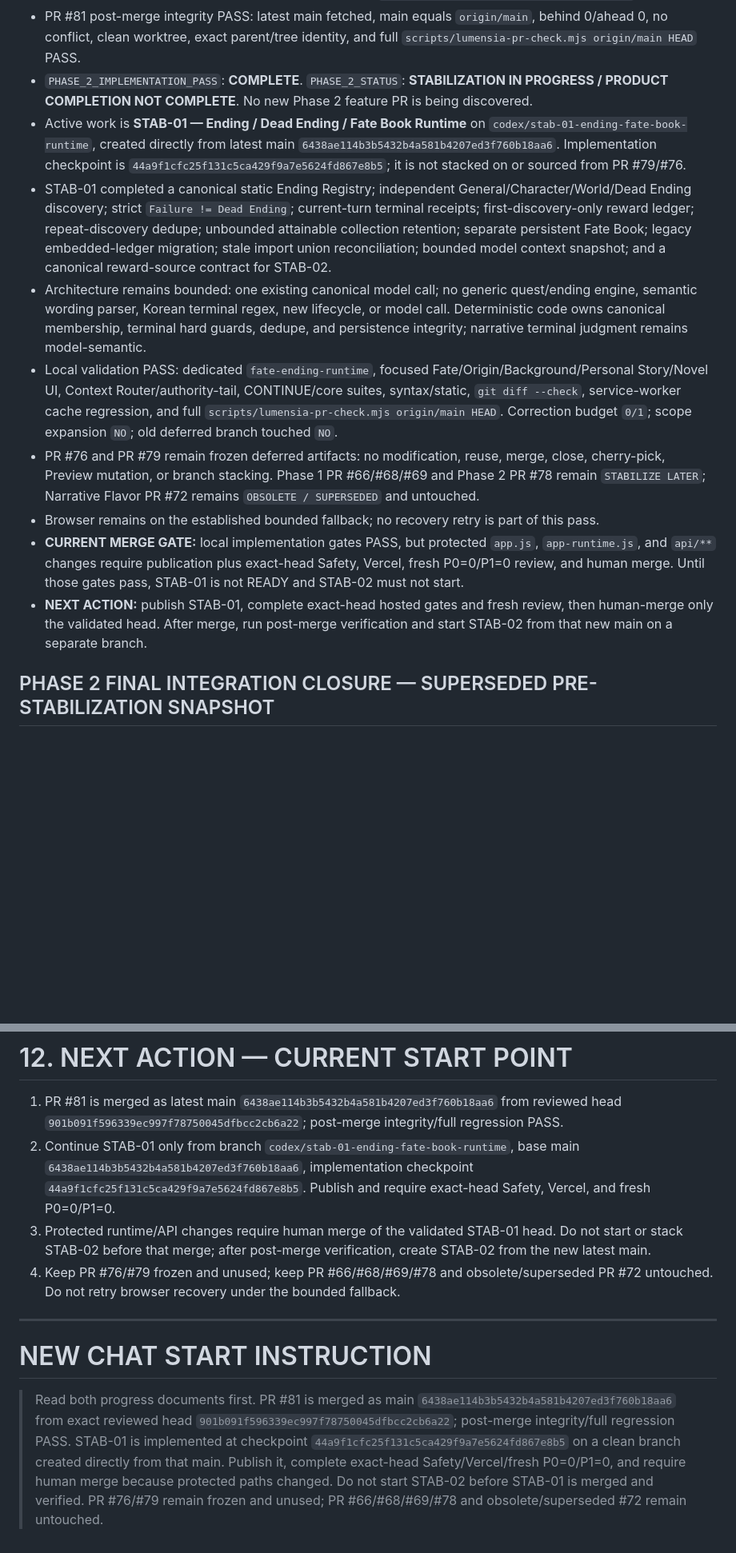
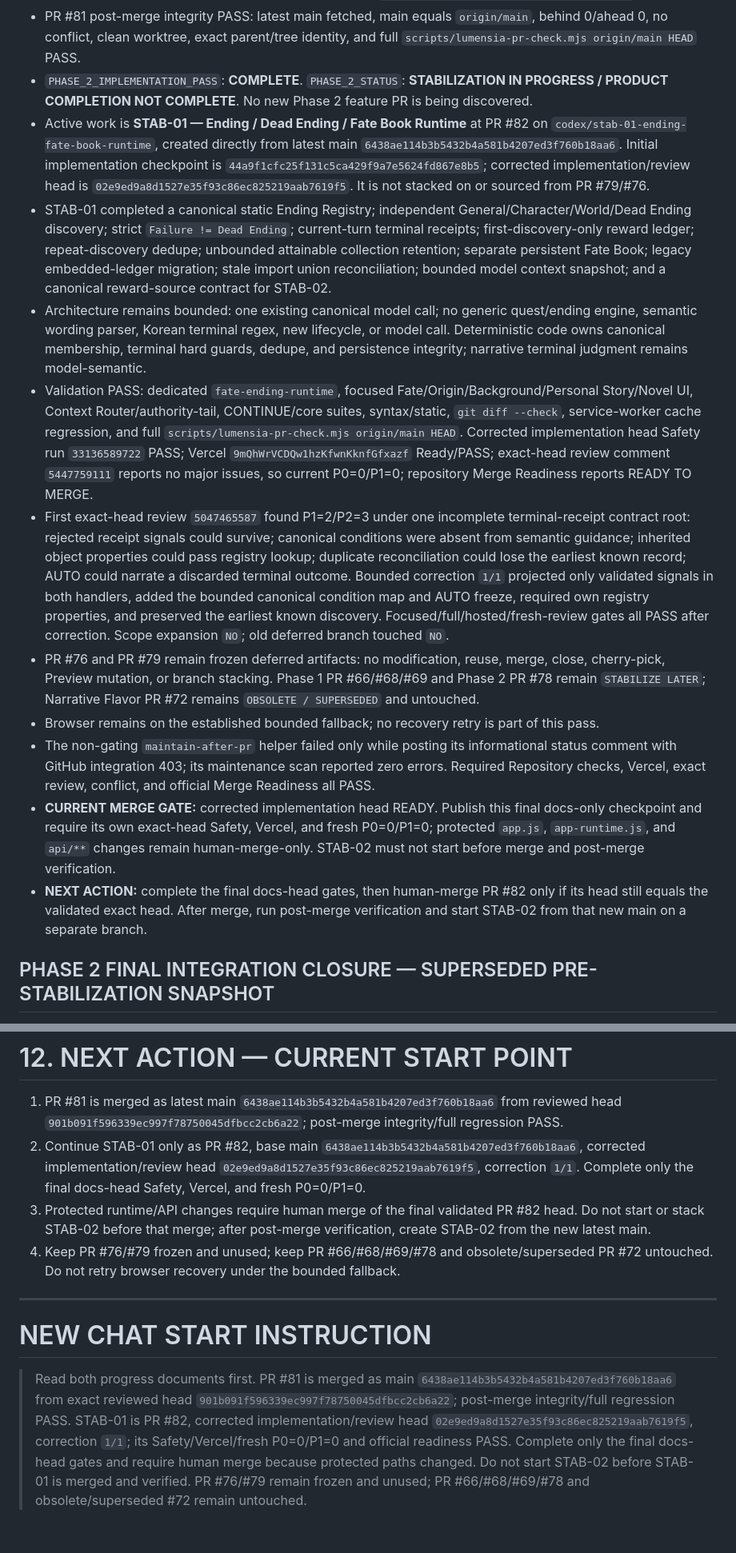
Before and after one commit to hoho074566-cpu/lumencia-ac, a Markdown page: docs/LUMENSIA_HANDOVER_CURRENT.md, 2 parts joined by grey strips. Shown at 80% size. Rendered like a GitHub page; blank space fills up the shorter version.

Commit message:
docs: mark STAB-01 reviewed implementation ready

```diff
--- a/docs/LUMENSIA_HANDOVER_CURRENT.md
+++ b/docs/LUMENSIA_HANDOVER_CURRENT.md
@@ -42,14 +42,16 @@ Repository: `hoho074566-cpu/lumencia-ac`
 - PR #81 Phase 2 implementation-pass closure is **MERGED**. GitHub reports `merged=true`; merged exact head `901b091f596339ec997f78750045dfbcc2cb6a22` matches the reviewed/READY head. Merge commit/latest main is `6438ae114b3b5432b4a581b4207ed3f760b18aa6`, with parents prior main `2af377878fe26e36f4b582f92c64d870ff2dda76` and the exact reviewed head. Main and merge tree are `a258afc54c0dc723b467d856d46a09029a0cb6f0`.
 - PR #81 post-merge integrity PASS: latest main fetched, main equals `origin/main`, behind 0/ahead 0, no conflict, clean worktree, exact parent/tree identity, and full `scripts/lumensia-pr-check.mjs origin/main HEAD` PASS.
 - `PHASE_2_IMPLEMENTATION_PASS`: **COMPLETE**. `PHASE_2_STATUS`: **STABILIZATION IN PROGRESS / PRODUCT COMPLETION NOT COMPLETE**. No new Phase 2 feature PR is being discovered.
-- Active work is **STAB-01 — Ending / Dead Ending / Fate Book Runtime** on `codex/stab-01-ending-fate-book-runtime`, created directly from latest main `6438ae114b3b5432b4a581b4207ed3f760b18aa6`. Implementation checkpoint is `44a9f1cfc25f131c5ca429f9a7e5624fd867e8b5`; it is not stacked on or sourced from PR #79/#76.
+- Active work is **STAB-01 — Ending / Dead Ending / Fate Book Runtime** at PR #82 on `codex/stab-01-ending-fate-book-runtime`, created directly from latest main `6438ae114b3b5432b4a581b4207ed3f760b18aa6`. Initial implementation checkpoint is `44a9f1cfc25f131c5ca429f9a7e5624fd867e8b5`; corrected implementation/review head is `02e9ed9a8d1527e35f93c86ec825219aab7619f5`. It is not stacked on or sourced from PR #79/#76.
 - STAB-01 completed a canonical static Ending Registry; independent General/Character/World/Dead Ending discovery; strict `Failure != Dead Ending`; current-turn terminal receipts; first-discovery-only reward ledger; repeat-discovery dedupe; unbounded attainable collection retention; separate persistent Fate Book; legacy embedded-ledger migration; stale import union reconciliation; bounded model context snapshot; and a canonical reward-source contract for STAB-02.
 - Architecture remains bounded: one existing canonical model call; no generic quest/ending engine, semantic wording parser, Korean terminal regex, new lifecycle, or model call. Deterministic code owns canonical membership, terminal hard guards, dedupe, and persistence integrity; narrative terminal judgment remains model-semantic.
-- Local validation PASS: dedicated `fate-ending-runtime`, focused Fate/Origin/Background/Personal Story/Novel UI, Context Router/authority-tail, CONTINUE/core suites, syntax/static, `git diff --check`, service-worker cache regression, and full `scripts/lumensia-pr-check.mjs origin/main HEAD`. Correction budget `0/1`; scope expansion `NO`; old deferred branch touched `NO`.
+- Validation PASS: dedicated `fate-ending-runtime`, focused Fate/Origin/Background/Personal Story/Novel UI, Context Router/authority-tail, CONTINUE/core suites, syntax/static, `git diff --check`, service-worker cache regression, and full `scripts/lumensia-pr-check.mjs origin/main HEAD`. Corrected implementation head Safety run `33136589722` PASS; Vercel `9mQhWrVCDQw1hzKfwnKknfGfxazf` Ready/PASS; exact-head review comment `5447759111` reports no major issues, so current P0=0/P1=0; repository Merge Readiness reports READY TO MERGE.
+- First exact-head review `5047465587` found P1=2/P2=3 under one incomplete terminal-receipt contract root: rejected receipt signals could survive; canonical conditions were absent from semantic guidance; inherited object properties could pass registry lookup; duplicate reconciliation could lose the earliest known record; AUTO could narrate a discarded terminal outcome. Bounded correction `1/1` projected only validated signals in both handlers, added the bounded canonical condition map and AUTO freeze, required own registry properties, and preserved the earliest known discovery. Focused/full/hosted/fresh-review gates all PASS after correction. Scope expansion `NO`; old deferred branch touched `NO`.
 - PR #76 and PR #79 remain frozen deferred artifacts: no modification, reuse, merge, close, cherry-pick, Preview mutation, or branch stacking. Phase 1 PR #66/#68/#69 and Phase 2 PR #78 remain `STABILIZE LATER`; Narrative Flavor PR #72 remains `OBSOLETE / SUPERSEDED` and untouched.
 - Browser remains on the established bounded fallback; no recovery retry is part of this pass.
-- **CURRENT MERGE GATE:** local implementation gates PASS, but protected `app.js`, `app-runtime.js`, and `api/**` changes require publication plus exact-head Safety, Vercel, fresh P0=0/P1=0 review, and human merge. Until those gates pass, STAB-01 is not READY and STAB-02 must not start.
-- **NEXT ACTION:** publish STAB-01, complete exact-head hosted gates and fresh review, then human-merge only the validated head. After merge, run post-merge verification and start STAB-02 from that new main on a separate branch.
+- The non-gating `maintain-after-pr` helper failed only while posting its informational status comment with GitHub integration 403; its maintenance scan reported zero errors. Required Repository checks, Vercel, exact review, conflict, and official Merge Readiness all PASS.
+- **CURRENT MERGE GATE:** corrected implementation head READY. Publish this final docs-only checkpoint and require its own exact-head Safety, Vercel, and fresh P0=0/P1=0; protected `app.js`, `app-runtime.js`, and `api/**` changes remain human-merge-only. STAB-02 must not start before merge and post-merge verification.
+- **NEXT ACTION:** complete the final docs-head gates, then human-merge PR #82 only if its head still equals the validated exact head. After merge, run post-merge verification and start STAB-02 from that new main on a separate branch.
 
 ## PHASE 2 FINAL INTEGRATION CLOSURE — SUPERSEDED PRE-STABILIZATION SNAPSHOT
 
@@ -1040,12 +1042,12 @@ Fresh direct review `5037414704` on initial PR #61 exact head `4dc7f4f3768b4635e
 # 12. NEXT ACTION — CURRENT START POINT
 
 1. PR #81 is merged as latest main `6438ae114b3b5432b4a581b4207ed3f760b18aa6` from reviewed head `901b091f596339ec997f78750045dfbcc2cb6a22`; post-merge integrity/full regression PASS.
-2. Continue STAB-01 only from branch `codex/stab-01-ending-fate-book-runtime`, base main `6438ae114b3b5432b4a581b4207ed3f760b18aa6`, implementation checkpoint `44a9f1cfc25f131c5ca429f9a7e5624fd867e8b5`. Publish and require exact-head Safety, Vercel, and fresh P0=0/P1=0.
-3. Protected runtime/API changes require human merge of the validated STAB-01 head. Do not start or stack STAB-02 before that merge; after post-merge verification, create STAB-02 from the new latest main.
+2. Continue STAB-01 only as PR #82, base main `6438ae114b3b5432b4a581b4207ed3f760b18aa6`, corrected implementation/review head `02e9ed9a8d1527e35f93c86ec825219aab7619f5`, correction `1/1`. Complete only the final docs-head Safety, Vercel, and fresh P0=0/P1=0.
+3. Protected runtime/API changes require human merge of the final validated PR #82 head. Do not start or stack STAB-02 before that merge; after post-merge verification, create STAB-02 from the new latest main.
 4. Keep PR #76/#79 frozen and unused; keep PR #66/#68/#69/#78 and obsolete/superseded PR #72 untouched. Do not retry browser recovery under the bounded fallback.
 
 ---
 
 # NEW CHAT START INSTRUCTION
 
-> Read both progress documents first. PR #81 is merged as main `6438ae114b3b5432b4a581b4207ed3f760b18aa6` from exact reviewed head `901b091f596339ec997f78750045dfbcc2cb6a22`; post-merge integrity/full regression PASS. STAB-01 is implemented at checkpoint `44a9f1cfc25f131c5ca429f9a7e5624fd867e8b5` on a clean branch created directly from that main. Publish it, complete exact-head Safety/Vercel/fresh P0=0/P1=0, and require human merge because protected paths changed. Do not start STAB-02 before STAB-01 is merged and verified. PR #76/#79 remain frozen and unused; PR #66/#68/#69/#78 and obsolete/superseded #72 remain untouched.
+> Read both progress documents first. PR #81 is merged as main `6438ae114b3b5432b4a581b4207ed3f760b18aa6` from exact reviewed head `901b091f596339ec997f78750045dfbcc2cb6a22`; post-merge integrity/full regression PASS. STAB-01 is PR #82, corrected implementation/review head `02e9ed9a8d1527e35f93c86ec825219aab7619f5`, correction `1/1`; its Safety/Vercel/fresh P0=0/P1=0 and official readiness PASS. Complete only the final docs-head gates and require human merge because protected paths changed. Do not start STAB-02 before STAB-01 is merged and verified. PR #76/#79 remain frozen and unused; PR #66/#68/#69/#78 and obsolete/superseded #72 remain untouched.
```
Also changed, not shown: docs/IMPLEMENTATION_PROGRESS.md (+8 -7 lines).
